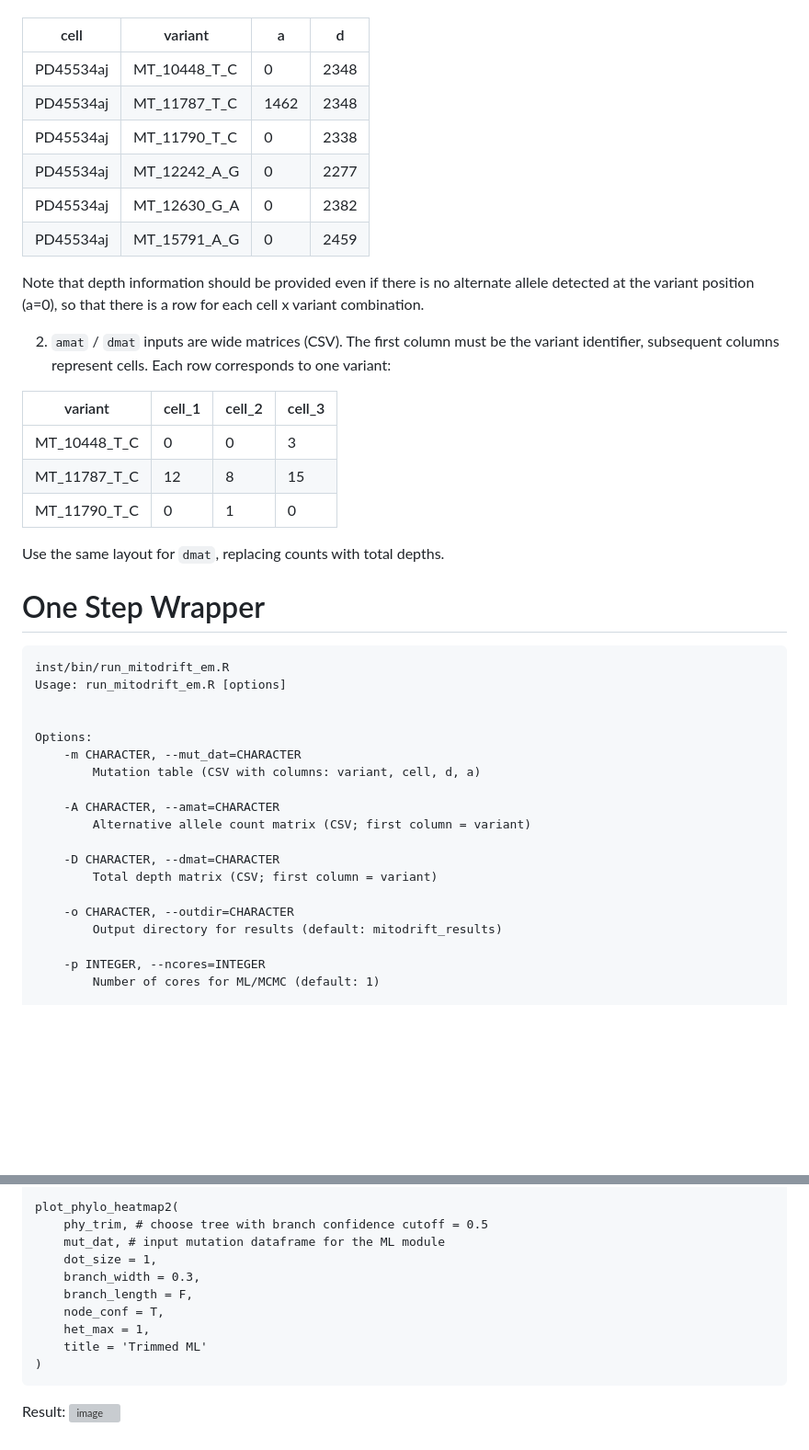
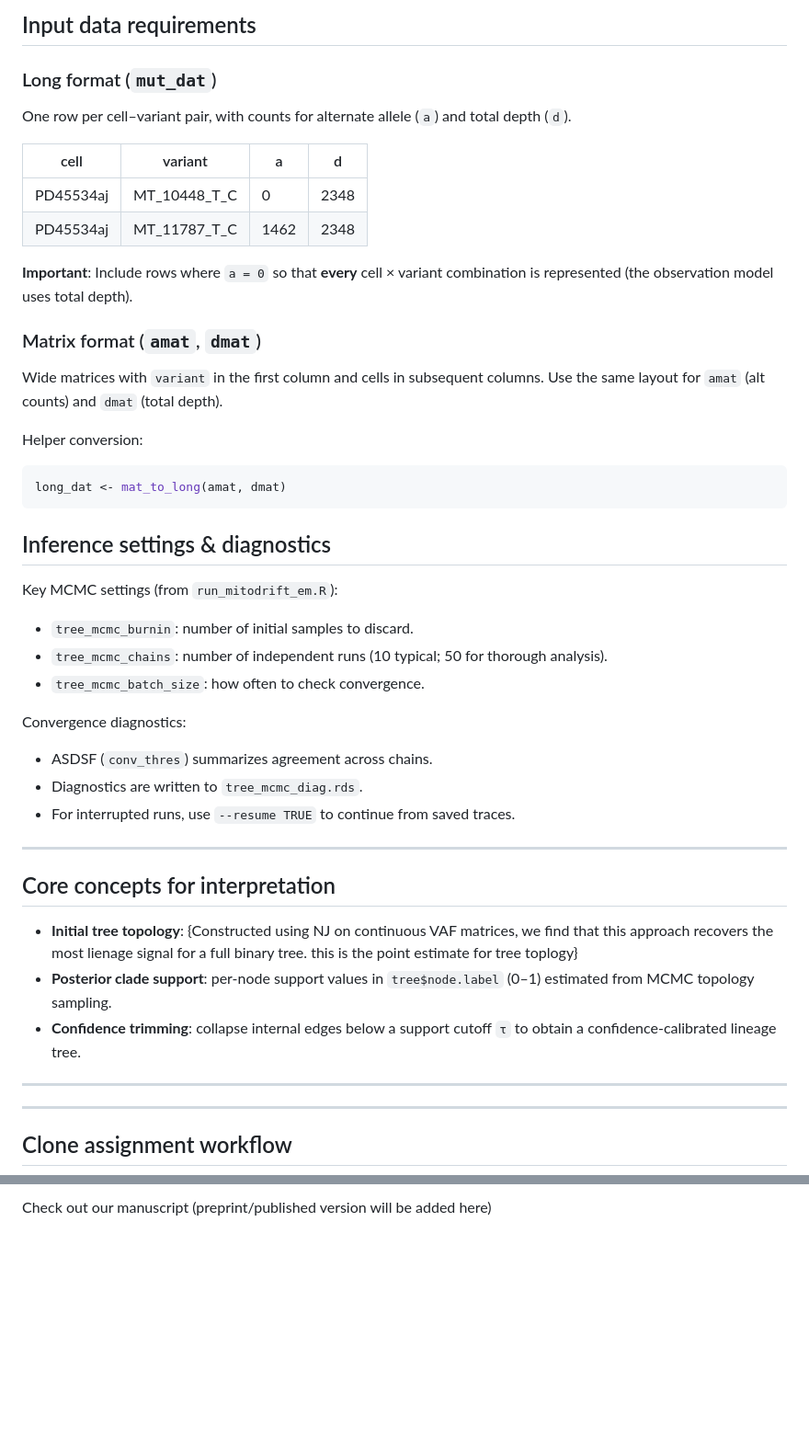
Before and after one commit to teng-gao/mitodrift, a Markdown page: README.md, 2 parts joined by grey strips. Shown at 92% size. GitHub-like rendering; blank space fills up the shorter version; grey boxes are pictures that could not be loaded.

````diff
--- a/README.md
+++ b/README.md
@@ -16,46 +63,48 @@ remotes::install_cran("qs2", type = "source", configure.args = "--with-TBB --wit
+## Input data requirements
+
+### Long format (`mut_dat`)
+One row per cell–variant pair, with counts for alternate allele (`a`) and total depth (`d`).
 
 | cell      | variant       | a    | d    |
 |-----------|---------------|------|------|
 | PD45534aj | MT_10448_T_C  | 0    | 2348 |
 | PD45534aj | MT_11787_T_C  | 1462 | 2348 |
-| PD45534aj | MT_11790_T_C  | 0    | 2338 |
-| PD45534aj | MT_12242_A_G  | 0    | 2277 |
-| PD45534aj | MT_12630_G_A  | 0    | 2382 |
-| PD45534aj | MT_15791_A_G  | 0    | 2459 |
 
-Note that depth information should be provided even if there is no alternate allele detected at the variant position (a=0), so that there is a row for each cell x variant combination.
+**Important**: Include rows where `a = 0` so that **every** cell × variant combination is represented (the observation model uses total depth).
 
-2. `amat` / `dmat` inputs are wide matrices (CSV). The first column must be the variant identifier, subsequent columns represent cells. Each row corresponds to one variant:
+### Matrix format (`amat`, `dmat`)
+Wide matrices with `variant` in the first column and cells in subsequent columns. Use the same layout for `amat` (alt counts) and `dmat` (total depth).
 
-| variant     | cell_1 | cell_2 | cell_3 |
-|-------------|--------|--------|--------|
-| MT_10448_T_C| 0      | 0      | 3      |
-| MT_11787_T_C| 12     | 8      | 15     |
-| MT_11790_T_C| 0      | 1      | 0      |
+Helper conversion:
 
-Use the same layout for `dmat`, replacing counts with total depths.
-
-# One Step Wrapper
+```r
+long_dat <- mat_to_long(amat, dmat)
+```
 
 
-```
-inst/bin/run_mitodrift_em.R
-Usage: run_mitodrift_em.R [options]
+## Inference settings & diagnostics
+
+Key MCMC settings (from `run_mitodrift_em.R`):
+- `tree_mcmc_burnin`: number of initial samples to discard.
+- `tree_mcmc_chains`: number of independent runs (10 typical; 50 for thorough analysis).
+- `tree_mcmc_batch_size`: how often to check convergence.
+
+Convergence diagnostics:
+- ASDSF (`conv_thres`) summarizes agreement across chains.
+- Diagnostics are written to `tree_mcmc_diag.rds`.
+- For interrupted runs, use `--resume TRUE` to continue from saved traces.
 
 
-Options:
-	-m CHARACTER, --mut_dat=CHARACTER
-		Mutation table (CSV with columns: variant, cell, d, a)
+---
 
-	-A CHARACTER, --amat=CHARACTER
-		Alternative allele count matrix (CSV; first column = variant)
+## Core concepts for interpretation
+- **Initial tree topology**: {Constructed using NJ on continuous VAF matrices, we find that this approach recovers the most lienage signal for a full binary tree. this is the point estimate for tree toplogy}
+- **Posterior clade support**: per-node support values in `tree$node.label` (0–1) estimated from MCMC topology sampling.
+- **Confidence trimming**: collapse internal edges below a support cutoff `τ` to obtain a confidence-calibrated lineage tree.
 
-	-D CHARACTER, --dmat=CHARACTER
-		Total depth matrix (CSV; first column = variant)
+---
 
-	-o CHARACTER, --outdir=CHARACTER
-		Output directory for results (default: mitodrift_results)
+---
 
-	-p INTEGER, --ncores=INTEGER
-		Number of cores for ML/MCMC (default: 1)
+## Clone assignment workflow
 
@@ -156,14 +130,2 @@ phy_trim = trim_tree(md$tree_annot, conf = 0.5)
 
-plot_phylo_heatmap2(
-    phy_trim, # choose tree with branch confidence cutoff = 0.5
-    mut_dat, # input mutation dataframe for the ML module
-    dot_size = 1,
-    branch_width = 0.3,
-    branch_length = F,
-    node_conf = T,
-    het_max = 1,
-    title = 'Trimmed ML'
-)
-```
-Result:
-![image](https://github.com/user-attachments/assets/62834948-2227-41f1-9826-b0080bad7b0d)
+Check out our manuscript (preprint/published version will be added here)
````
Also changed, not shown: other parts of README.md (+68 -96 lines).
